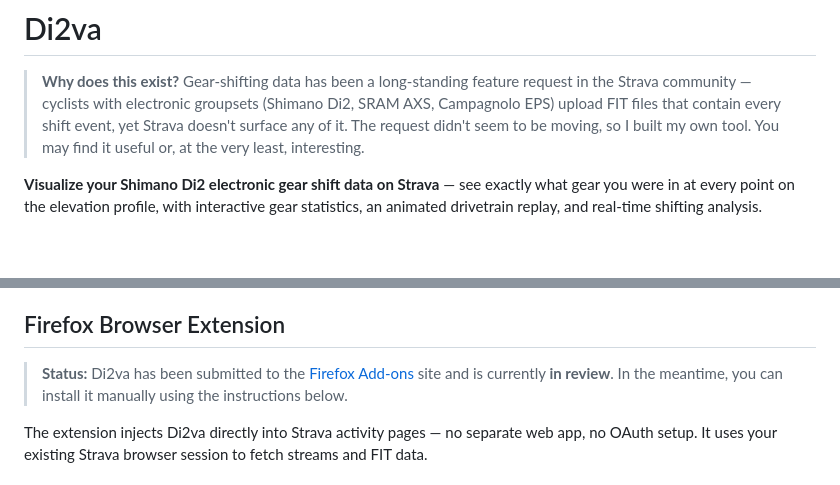
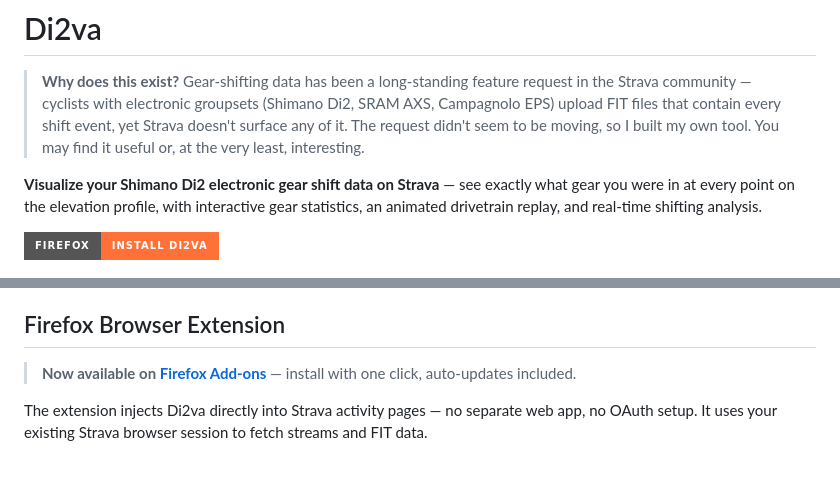
Before and after one commit to vinfnet/Di2va, a Markdown page: README.md, 2 parts joined by grey strips. Drawn GitHub-style; badges without logos; blank space fills up the shorter version.

Commit message:
docs: add Firefox install badge, update status to live on AMO

```diff
--- a/README.md
+++ b/README.md
@@ -3,6 +3,8 @@
 > **Why does this exist?** Gear-shifting data has been a long-standing feature request in the Strava community — cyclists with electronic groupsets (Shimano Di2, SRAM AXS, Campagnolo EPS) upload FIT files that contain every shift event, yet Strava doesn't surface any of it. The request didn't seem to be moving, so I built my own tool. You may find it useful or, at the very least, interesting.
 
 **Visualize your Shimano Di2 electronic gear shift data on Strava** — see exactly what gear you were in at every point on the elevation profile, with interactive gear statistics, an animated drivetrain replay, and real-time shifting analysis.
+
+[![Install Di2va for Firefox](https://img.shields.io/badge/Firefox-Install_Di2va-FF7139?style=for-the-badge&logo=firefox-browser&logoColor=white)](https://addons.mozilla.org/firefox/addon/di2va/)
 
 ![Di2va browser extension on a Strava activity page](docs/screenshots/di2va-browser-plugin.png)
 
@@ -10,7 +12,7 @@
 
 ## Firefox Browser Extension
 
-> **Status:** Di2va has been submitted to the [Firefox Add-ons](https://addons.mozilla.org/firefox/addon/di2va/) site and is currently **in review**. In the meantime, you can install it manually using the instructions below.
+> **Now available on [Firefox Add-ons](https://addons.mozilla.org/firefox/addon/di2va/)** — install with one click, auto-updates included.
 
 The extension injects Di2va directly into Strava activity pages — no separate web app, no OAuth setup. It uses your existing Strava browser session to fetch streams and FIT data.
 
```
